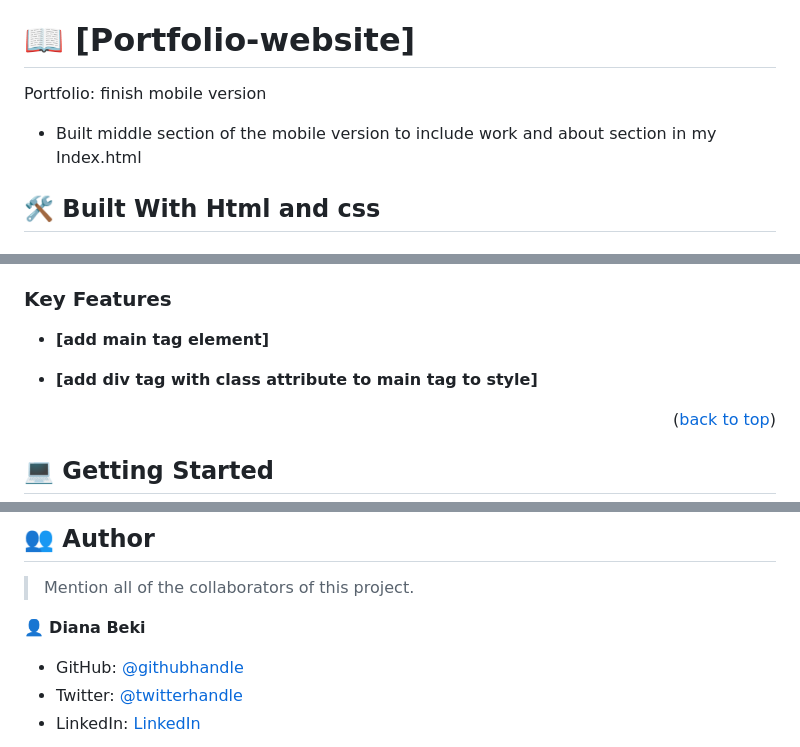
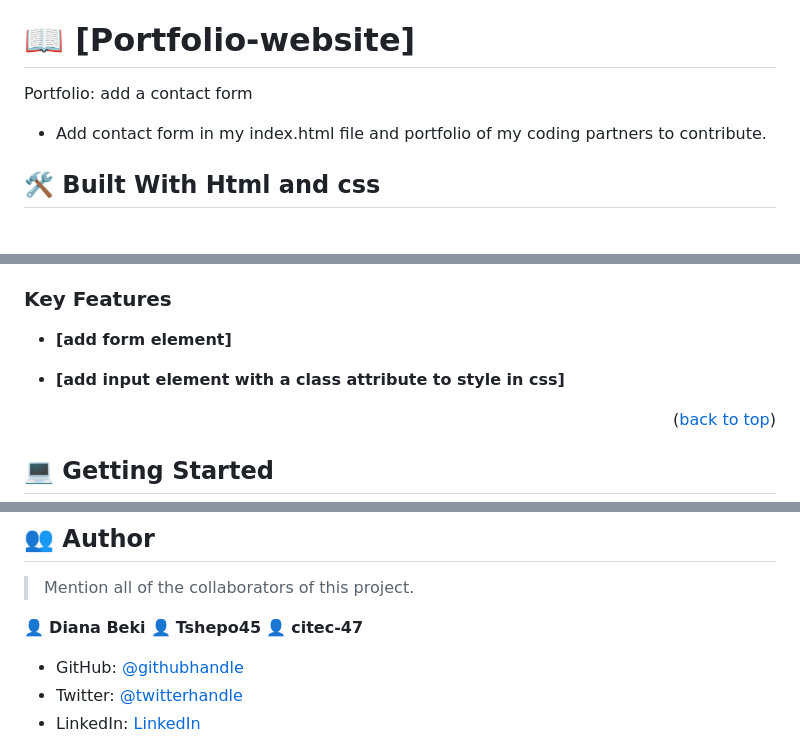
Before and after one commit to DianaBeki/Portfolio-website, a Markdown page: README.md, 3 parts joined by grey strips. Rendered like a GitHub page.

Commit message:
Update documentation

```diff
--- a/README.md
+++ b/README.md
@@ -50,8 +50,8 @@ After you're finished please remove all the comments and instructions!
 
 # 📖 [Portfolio-website] <a href="https://github.com/DianaBeki/Portfolio-website"></a>
 
-  Portfolio: finish mobile version
-  - Built middle section of the mobile version to include work and about section in my Index.html
+  Portfolio: add a contact form
+  - Add contact form in my index.html file and portfolio of my coding partners to contribute.
 
 ## 🛠 Built With <a name="built-with">Html and css</a>
 
@@ -78,9 +78,9 @@ After you're finished please remove all the comments and instructions!
 ### Key Features <a name="key-features"></a>
 
 
-- **[add main tag element]**
+- **[add form element]**
 
-- **[add div tag with class attribute to main tag to style]**
+- **[add input element with a class attribute to style in css]**
 
 <p align="right">(<a href="#readme-top">back to top</a>)</p>
 
@@ -131,6 +131,8 @@ Install this project with:
 > Mention all of the collaborators of this project.
 
 👤 **Diana Beki**
+👤 **Tshepo45**
+👤 **citec-47**
 
 - GitHub: [@githubhandle](https://github.com/DianaBeki)
 - Twitter: [@twitterhandle](https://twitter.com/home)
```
